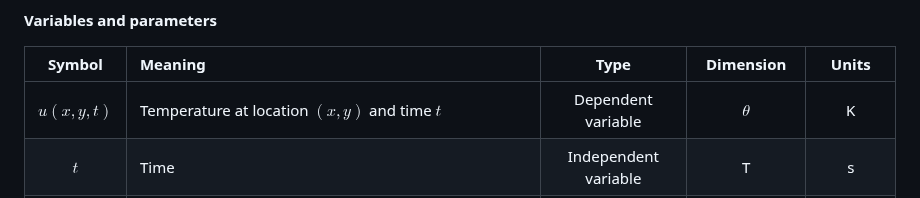
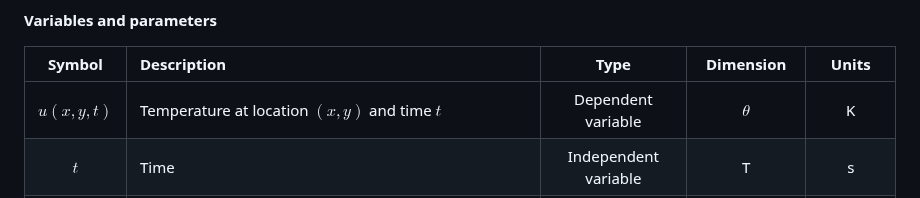
Before and after one commit to tusm06/MATH461_Unit03, a Markdown page: README.md, the part around the change. GitHub-like rendering.

Commit message:
Changed the column name of variables and parameters

```diff
--- a/README.md
+++ b/README.md
@@ -32,7 +32,7 @@ In a cooking environment where heat is removed by air conditioning, the heat sou
 
 **Variables and parameters**
 
-| Symbol | Meaning | Type | Dimension | Units |
+| Symbol | Description | Type | Dimension | Units |
 |:---:|:---|:---:|:---:|:---:|
 | $u(x,y,t)$ | Temperature at location $(x,y)$ and time $t$ | Dependent variable | $\theta$ | K |
 | $t$ | Time | Independent variable | T | s |
```
